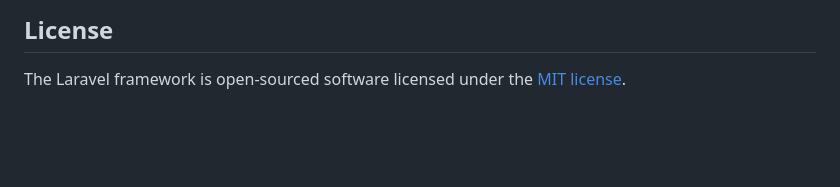
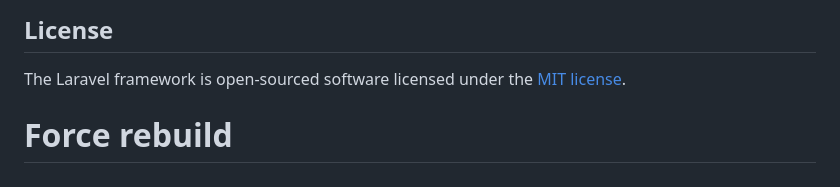
Before and after one commit to ohigashi-tky/travel-voice, a Markdown page: backend/README.md, the part around the change. Rendered like a GitHub page; blank space fills up the shorter version.

```diff
--- a/backend/README.md
+++ b/backend/README.md
@@ -59,3 +59,4 @@ If you discover a security vulnerability within Laravel, please send an e-mail t
 ## License
 
 The Laravel framework is open-sourced software licensed under the [MIT license](https://opensource.org/licenses/MIT).
+# Force rebuild
```
